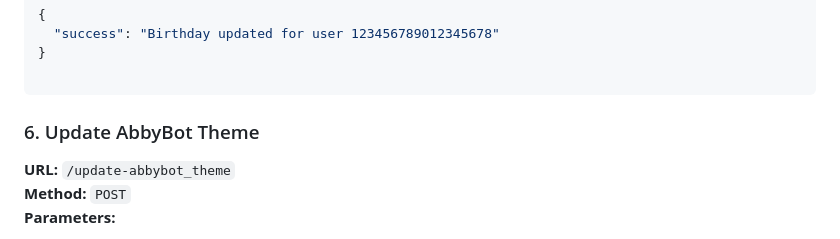
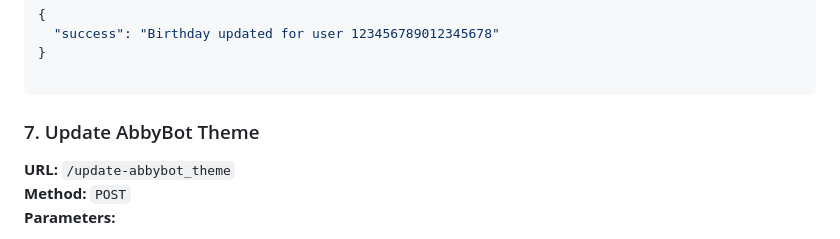
Before and after one commit to AbbyBot/AbbyBot-API, a Markdown page: README.md, the part around the change. Rendered like a GitHub page.

Commit message:
Fixed seven in readme.md

````diff
--- a/README.md
+++ b/README.md
@@ -193,7 +193,7 @@ Updates the birthday of a user in the AbbyBot dashboard. If the user exists, the
 ```
 
 
-### 6. Update AbbyBot Theme
+### 7. Update AbbyBot Theme
 
 **URL:** `/update-abbybot_theme`
 **Method:** `POST`
````
